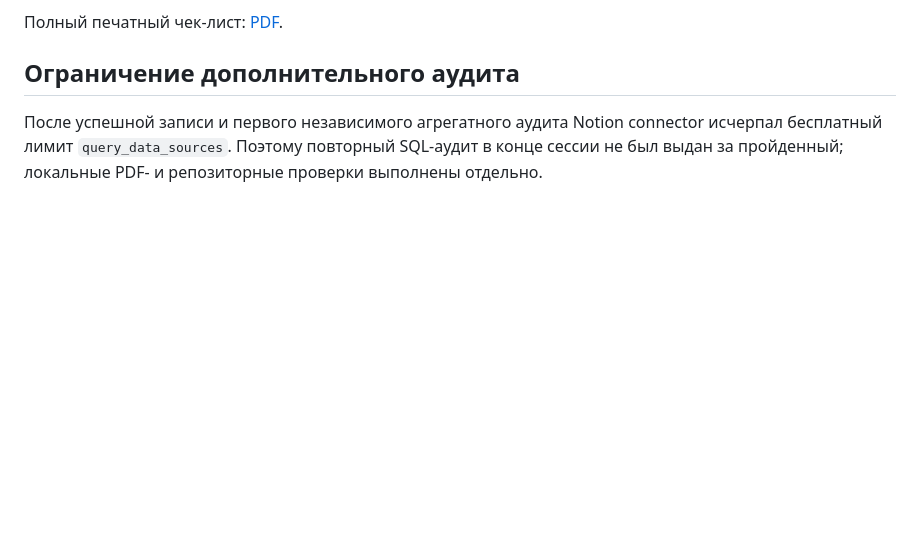
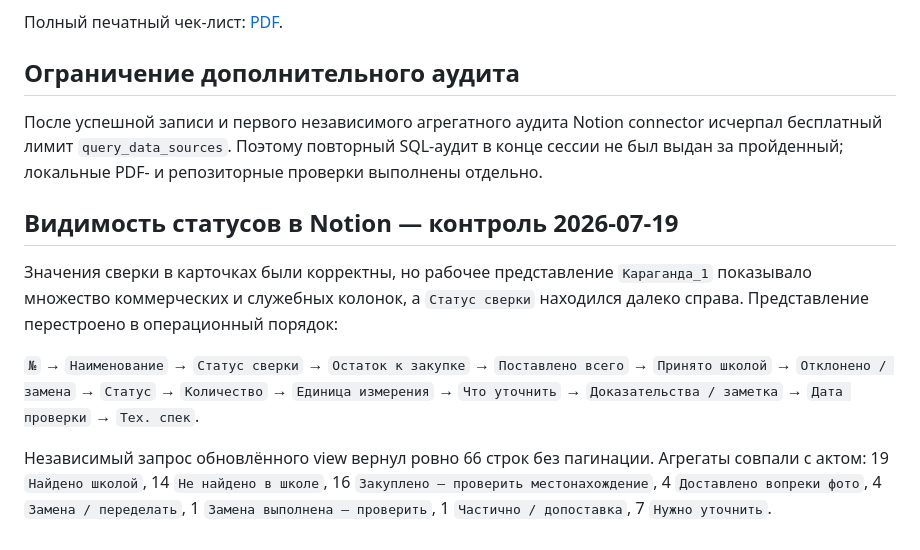
Before and after one commit to mrMoses2000/tenders, a Markdown page: docs/karaganda-1-reconciliation-2026-07-18.md, the part around the change. Drawn GitHub-style; blank space fills up the shorter version.

```diff
--- a/docs/karaganda-1-reconciliation-2026-07-18.md
+++ b/docs/karaganda-1-reconciliation-2026-07-18.md
@@ -78,3 +78,11 @@
 ## Ограничение дополнительного аудита
 
 После успешной записи и первого независимого агрегатного аудита Notion connector исчерпал бесплатный лимит `query_data_sources`. Поэтому повторный SQL-аудит в конце сессии не был выдан за пройденный; локальные PDF- и репозиторные проверки выполнены отдельно.
+
+## Видимость статусов в Notion — контроль 2026-07-19
+
+Значения сверки в карточках были корректны, но рабочее представление `Караганда_1` показывало множество коммерческих и служебных колонок, а `Статус сверки` находился далеко справа. Представление перестроено в операционный порядок:
+
+`№` → `Наименование` → `Статус сверки` → `Остаток к закупке` → `Поставлено всего` → `Принято школой` → `Отклонено / замена` → `Статус` → `Количество` → `Единица измерения` → `Что уточнить` → `Доказательства / заметка` → `Дата проверки` → `Тех. спек`.
+
+Независимый запрос обновлённого view вернул ровно 66 строк без пагинации. Агрегаты совпали с актом: 19 `Найдено школой`, 14 `Не найдено в школе`, 16 `Закуплено — проверить местонахождение`, 4 `Доставлено вопреки фото`, 4 `Замена / переделать`, 1 `Замена выполнена — проверить`, 1 `Частично / допоставка`, 7 `Нужно уточнить`.
```
Also changed, not shown: docs/tender-agent-master-implementation-plan.md (+8 -0 lines).
